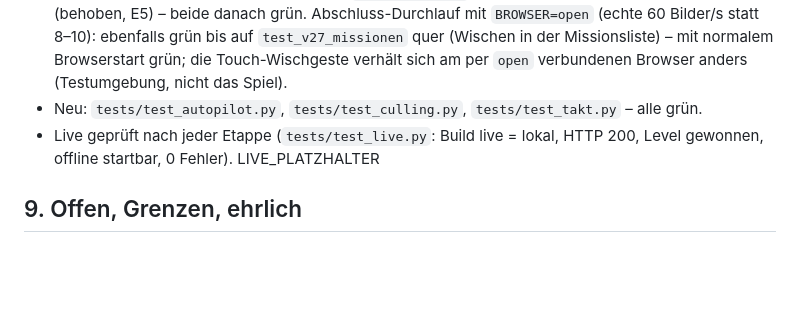
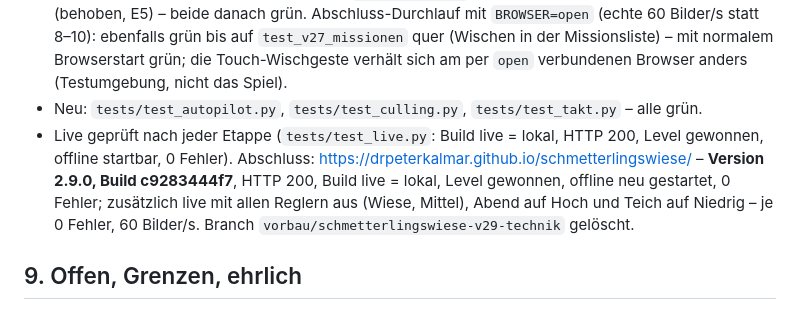
Before and after one commit to drpeterkalmar/schmetterlingswiese, a Markdown page: TECHNIK_BERICHT.md, the part around the change. GitHub-like rendering; blank space fills up the shorter version.

Commit message:
v2.9.0 Bericht: Live-Prüfung eingetragen, Vorbau-Branch gelöscht
Co-Authored-By: Claude Opus 5.5 <noreply@anthropic.com>

```diff
--- a/TECHNIK_BERICHT.md
+++ b/TECHNIK_BERICHT.md
@@ -217,7 +217,10 @@ gearbeitet.
   verbundenen Browser anders (Testumgebung, nicht das Spiel).
 - Neu: `tests/test_autopilot.py`, `tests/test_culling.py`, `tests/test_takt.py` – alle grün.
 - Live geprüft nach jeder Etappe (`tests/test_live.py`: Build live = lokal, HTTP 200, Level gewonnen, offline startbar,
-  0 Fehler). LIVE_PLATZHALTER
+  0 Fehler). Abschluss: https://drpeterkalmar.github.io/schmetterlingswiese/ – **Version 2.9.0, Build c9283444f7**,
+  HTTP 200, Build live = lokal, Level gewonnen, offline neu gestartet, 0 Fehler; zusätzlich live mit allen Reglern aus
+  (Wiese, Mittel), Abend auf Hoch und Teich auf Niedrig – je 0 Fehler, 60 Bilder/s. Branch
+  `vorbau/schmetterlingswiese-v29-technik` gelöscht.
 
 ## 9. Offen, Grenzen, ehrlich
 - **Kein echtes Handy gemessen** und das Takt-Gefühl auf 120 Hz nicht am Gerät geprüft.
```
